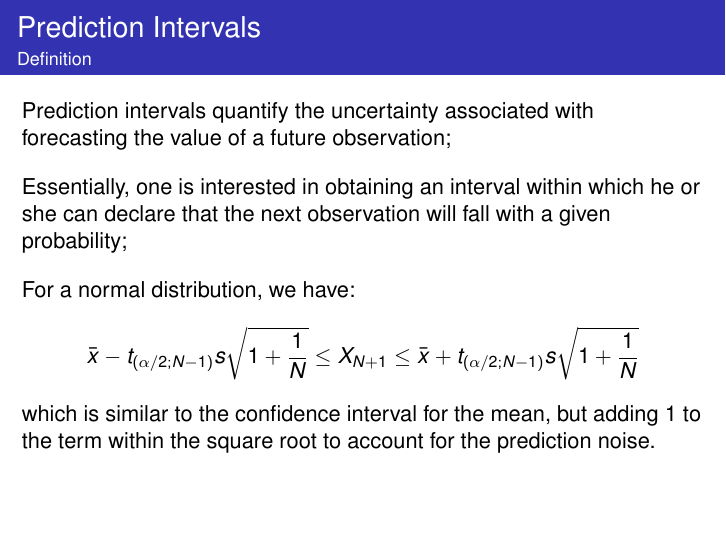
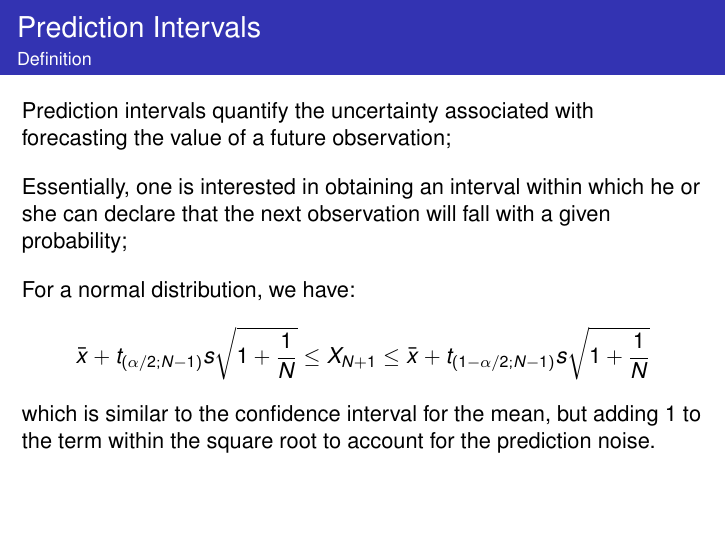
Before and after one commit to fcampelo/Design-and-Analysis-of-Experiments, LaTeX slides (04-StatisticalIntervals/Chapter04.tex): page 11 of 14. Compiled offline with pdfLaTeX.

Commit message:
Corrected prediction interval formula in Ch04.
Reported by Alesi Augusto, PPGEE-UFMG.

```diff
--- a/04-StatisticalIntervals/Chapter04.tex
+++ b/04-StatisticalIntervals/Chapter04.tex
@@ -171,7 +171,7 @@ Essentially, one is interested in obtaining an interval within which he or she c
 For a normal distribution, we have:
 
 \beqs
-\bar{x} -  t_{(\alpha/2;N-1)}s\sqrt{1+\frac{1}{N}}\leq X_{N+1}\leq\bar{x} + t_{(\alpha/2;N-1)}s\sqrt{1+\frac{1}{N}}
+\bar{x} +  t_{(\alpha/2;N-1)}s\sqrt{1+\frac{1}{N}}\leq X_{N+1}\leq\bar{x} + t_{(1-\alpha/2;N-1)}s\sqrt{1+\frac{1}{N}}
 \eqs
 \vhalf
 \noindent which is similar to the confidence interval for the mean, but adding 1 to the term within the square root to account for the prediction noise.
```
Also changed, not shown: 04-StatisticalIntervals/Chapter04.pdf.
